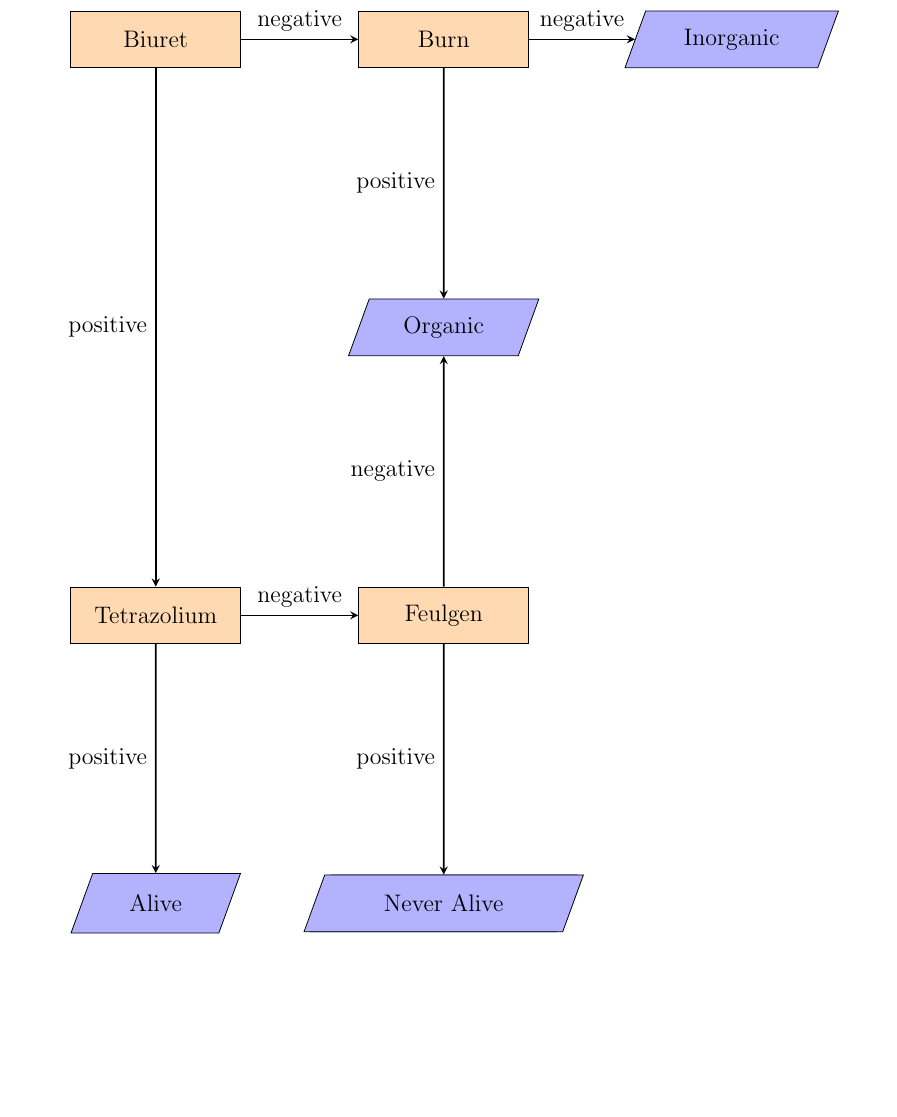
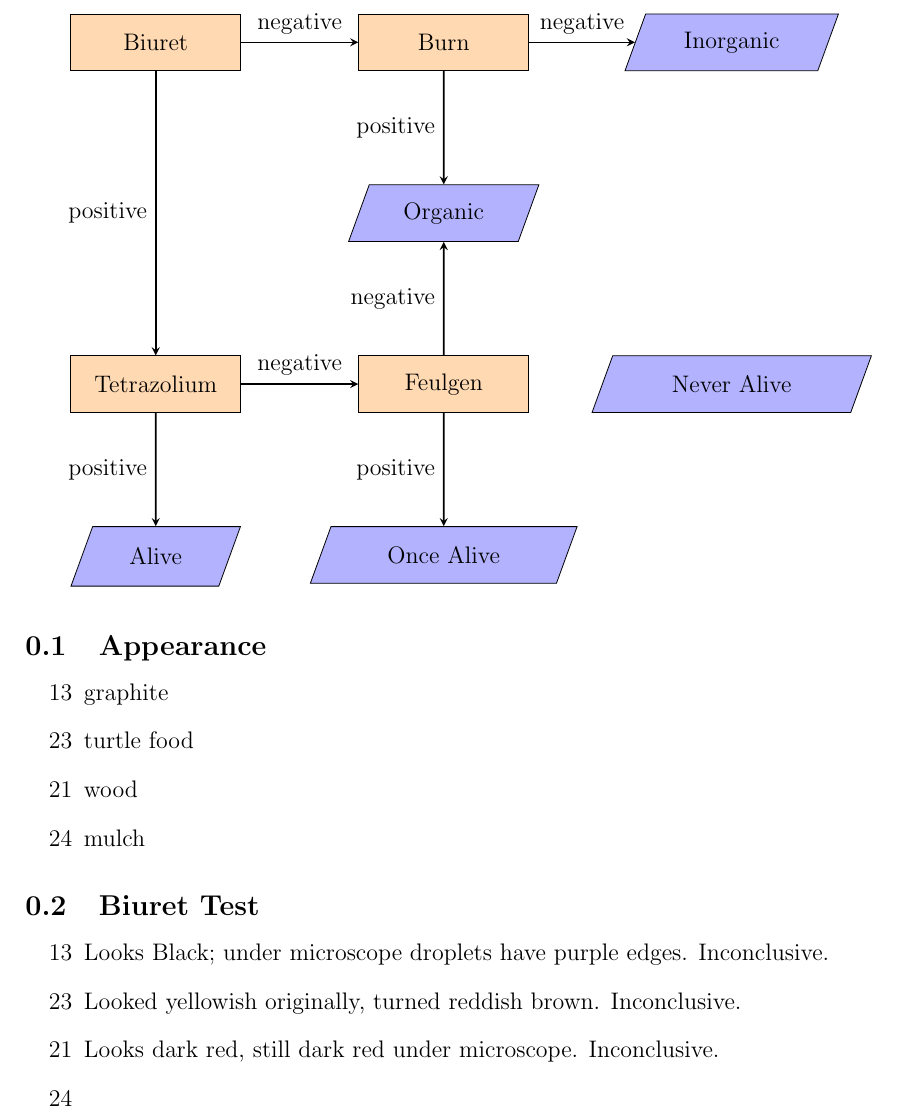
Before and after one commit to mjopling36/BioProject, a LaTeX document (diagram.tex): part of the page, cut so that both start at the same text, the shorter picture padded with empty space. Compiled offline with pdfLaTeX.

Commit message:
4th update

```diff
--- a/diagram.tex
+++ b/diagram.tex
@@ -7,6 +7,7 @@
 \usepackage[left=2cm,right=2cm,top=2cm,bottom=2cm]{geometry}
 \usepackage{tikz}
 \usetikzlibrary{shapes.geometric, arrows}
+\usetikzlibrary{positioning}
 \begin{document}
 % taken from
 % https://www.sharelatex.com/blog/2013/08/29/tikz-series-pt3.html
@@ -22,13 +23,13 @@
 \node (biuret) [process] {Biuret};
 \node (burn) [process, right of=biuret] {Burn};
 \node (inorganic) [io, right of=burn] {Inorganic};
-\node (organic) [io, below of=burn] {Organic};
-\node (feulgen) [process, below of=organic] {Feulgen};
+\node (organic) [io, below=2 cm of burn] {Organic};
+\node (feulgen) [process, below=2 cm of organic] {Feulgen};
 \node (tetra) [process, left of=feulgen] {Tetrazolium};
 
-\node (alive) [io, below of=tetra] {Alive};
-\node (onceAlive) [io, below of=feulgen] {Once Alive};
-\node (neverAlive) [io, below of=feulgen] {Never Alive};
+\node (alive) [io, below=2 cm of tetra] {Alive};
+\node (onceAlive) [io, below=2cm of feulgen] {Once Alive};
+\node (neverAlive) [io, right of=feulgen] {Never Alive};
 
 
 \draw [arrow] (burn) -- node[anchor=south] {negative} (inorganic);
@@ -44,4 +45,21 @@
 \draw [arrow] (feulgen) -- node[anchor=east] {negative} (organic);
 
 \end{tikzpicture}
+
+\subsection{Appearance}
+\begin{itemize}
+\item[13] graphite
+\item[23] turtle food
+\item[21] wood
+\item[24] mulch
+\end{itemize}
+
+\subsection{Biuret Test}
+\begin{itemize}
+\item[13]  Looks Black; under microscope droplets have purple edges. Inconclusive.
+\item[23] Looked yellowish originally, turned reddish brown. Inconclusive.
+\item[21]  Looks dark red, still dark red under microscope. Inconclusive.
+\item[24]
+\end{itemize}
+
 \end{document}
```
Also changed, not shown: ash_test.txt (added), diagram.pdf.
